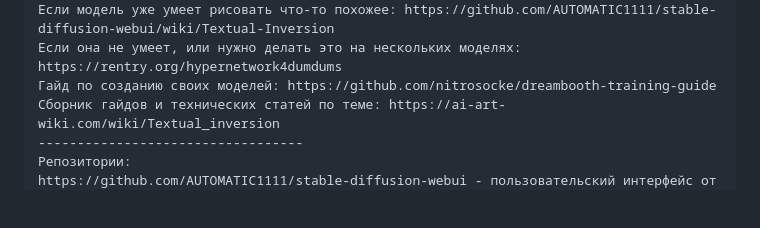
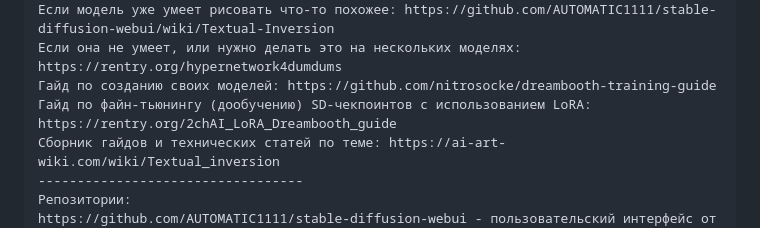
Before and after one commit to mixa3607/SdHub, a Markdown page: 2ch-template.md, the part around the change. GitHub-like rendering; blank space fills up the shorter version.

```diff
--- a/2ch-template.md
+++ b/2ch-template.md
@@ -52,6 +52,7 @@ https://rentry.org/nai-speedrun#hello-asuka
 Если модель уже умеет рисовать что-то похожее: https://github.com/AUTOMATIC1111/stable-diffusion-webui/wiki/Textual-Inversion
 Если она не умеет, или нужно делать это на нескольких моделях: https://rentry.org/hypernetwork4dumdums
 Гайд по созданию своих моделей: https://github.com/nitrosocke/dreambooth-training-guide
+Гайд по файн-тьюнингу (дообучению) SD-чекпоинтов с использованием LoRA: https://rentry.org/2chAI_LoRA_Dreambooth_guide
 Сборник гайдов и технических статей по теме: https://ai-art-wiki.com/wiki/Textual_inversion
 ----------------------------------
 Репозитории:
```
